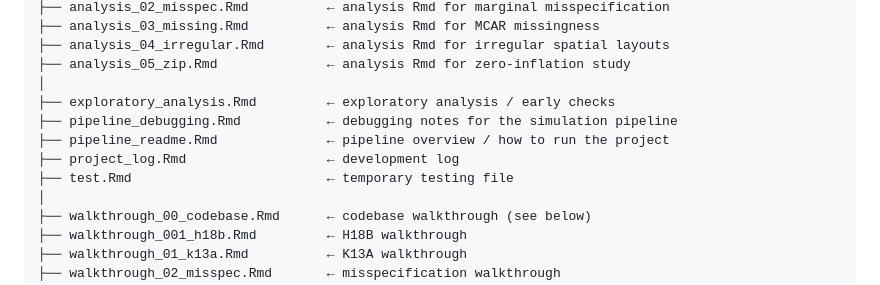
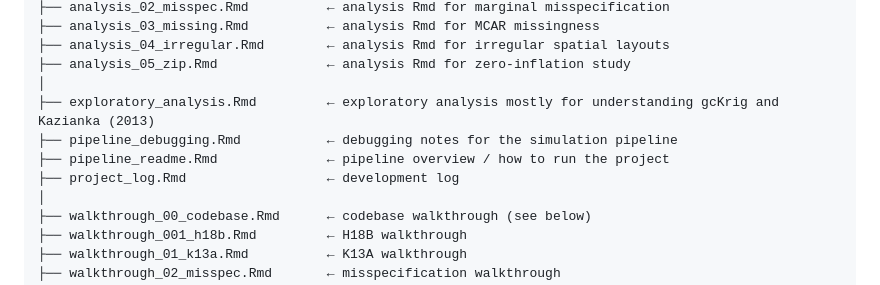
Before and after one commit to kurt980/STAT778_Project, a Markdown page: README.md, the part around the change. Drawn GitHub-style.

```diff
--- a/README.md
+++ b/README.md
@@ -114,11 +114,10 @@ STAT778_Project/
 ├── analysis_04_irregular.Rmd        ← analysis Rmd for irregular spatial layouts
 ├── analysis_05_zip.Rmd              ← analysis Rmd for zero-inflation study
 │
-├── exploratory_analysis.Rmd         ← exploratory analysis / early checks
+├── exploratory_analysis.Rmd         ← exploratory analysis mostly for understanding gcKrig and Kazianka (2013)
 ├── pipeline_debugging.Rmd           ← debugging notes for the simulation pipeline
 ├── pipeline_readme.Rmd              ← pipeline overview / how to run the project
 ├── project_log.Rmd                  ← development log
-├── test.Rmd                         ← temporary testing file
 │
 ├── walkthrough_00_codebase.Rmd      ← codebase walkthrough (see below)
 ├── walkthrough_001_h18b.Rmd         ← H18B walkthrough
```
